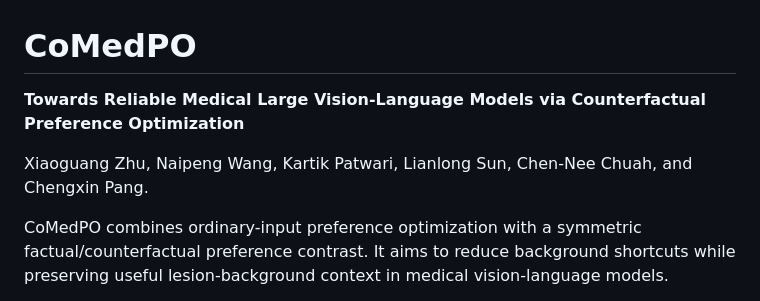
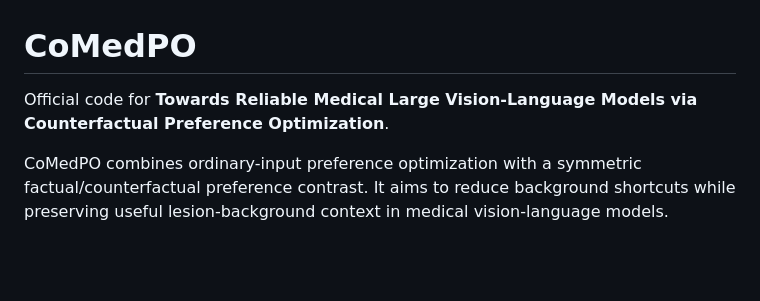
Before and after one commit to zxgapollo/CoMedPO, a Markdown page: README.md, the part around the change. GitHub-like rendering; blank space fills up the shorter version.

Commit message:
Describe repository as official paper code without author list

```diff
--- a/README.md
+++ b/README.md
@@ -1,8 +1,6 @@
 # CoMedPO
 
-**Towards Reliable Medical Large Vision-Language Models via Counterfactual Preference Optimization**
-
-Xiaoguang Zhu, Naipeng Wang, Kartik Patwari, Lianlong Sun, Chen-Nee Chuah, and Chengxin Pang.
+Official code for **Towards Reliable Medical Large Vision-Language Models via Counterfactual Preference Optimization**.
 
 CoMedPO combines ordinary-input preference optimization with a symmetric factual/counterfactual preference contrast. It aims to reduce background shortcuts while preserving useful lesion-background context in medical vision-language models.
 
```
